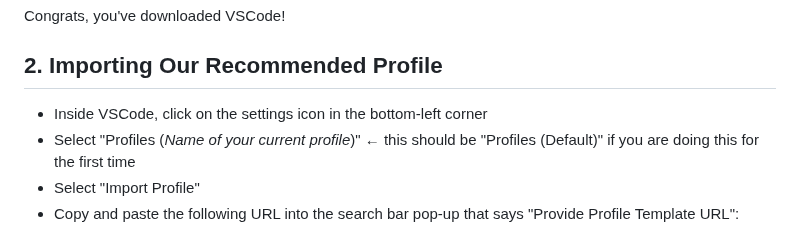
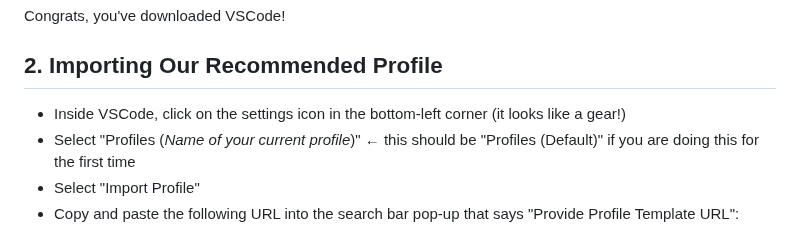
Before and after one commit to IQSS/dss-guides, a Markdown page: README.md, the part around the change. Rendered like a GitHub page.

```diff
--- a/README.md
+++ b/README.md
@@ -43,7 +43,7 @@ Unzip the download (mine was called "VSCode-darwin-universal.zip), and then clic
 Congrats, you've downloaded VSCode!
 
 ## 2. Importing Our Recommended Profile
-* Inside VSCode, click on the settings icon in the bottom-left corner
+* Inside VSCode, click on the settings icon in the bottom-left corner (it looks like a gear!)
 * Select "Profiles (*Name of your current profile*)" &#8592; this should be "Profiles (Default)" if you are doing this for the first time
 * Select "Import Profile"
 * Copy and paste the following URL into the search bar pop-up that says "Provide Profile Template URL": https://vscode.dev/profile/github/2f5c3eb559798c7c449adac706742807.
```
